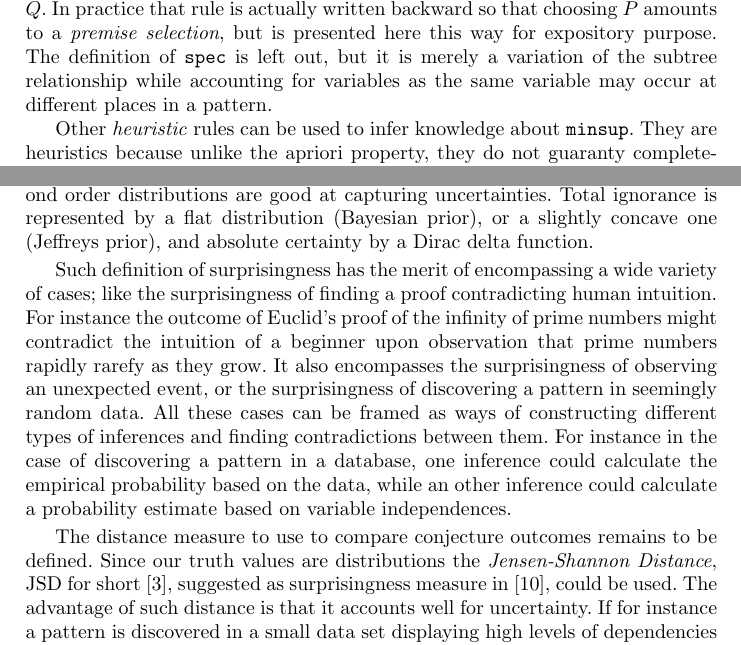
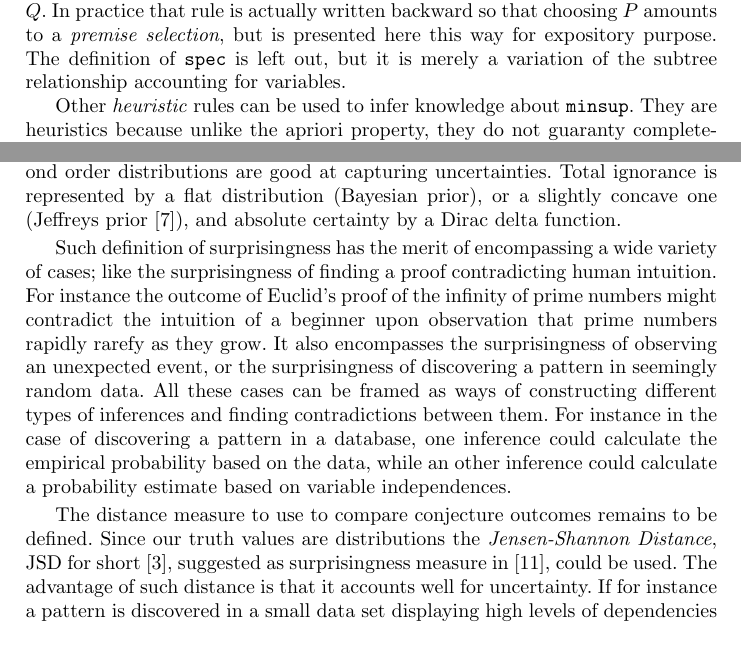
Before and after one commit to ngeiswei/papers, a LaTeX thesis (MineSurprisingPatterns/MineSurprisingPatterns.tex): two parts of pages 6 and 7 of 11 before the commit and two parts of pages 6 and 7 of 10 after it, joined at a grey line, cut so that both start at the same text. Compiled offline with pdfLaTeX.

Commit message:
Complete squeezing to 10 pages

```diff
--- a/MineSurprisingPatterns/MineSurprisingPatterns.tex
+++ b/MineSurprisingPatterns/MineSurprisingPatterns.tex
@@ -342,9 +344,10 @@ way. Meaning the reasoning engine needs to choose $P$
 that rule is actually written backward so that choosing $P$ amounts to
 a \emph{premise selection}, but is presented here this way for
 expository purpose.  The definition of $\texttt{spec}$ is left out,
-but it is merely a variation of the subtree relationship while
-accounting for variables as the same variable may occur at different
-places in a pattern.
+but it is merely a variation of the subtree relationship accounting
+for variables.
+%% as the same variable may occur at different places in a
+%% pattern.
 %% As
 %% one can see a pattern such as
 %% \begin{verbatim}
@@ -424,8 +427,8 @@ distribution, probabilities over probabilities, Chapter 4 of
 \cite{Goertzel2009PLN}. Second order distributions are good at
 capturing uncertainties. Total ignorance is represented by a flat
 distribution (Bayesian prior), or a slightly concave one (Jeffreys
-prior)% \cite{Jeffreys46Invariant} )
-, and absolute certainty by a Dirac delta function.
+prior \cite{Jeffreys46Invariant}), and absolute certainty by a Dirac
+delta function.
 
 Such definition of surprisingness has the merit of encompassing a wide
 variety of cases; like the surprisingness of finding a proof
```
Also changed, not shown: MineSurprisingPatterns/MineSurprisingPatterns.pdf, MineSurprisingPatterns/MineSurprisingPatterns.tex (6 more changed lines).
